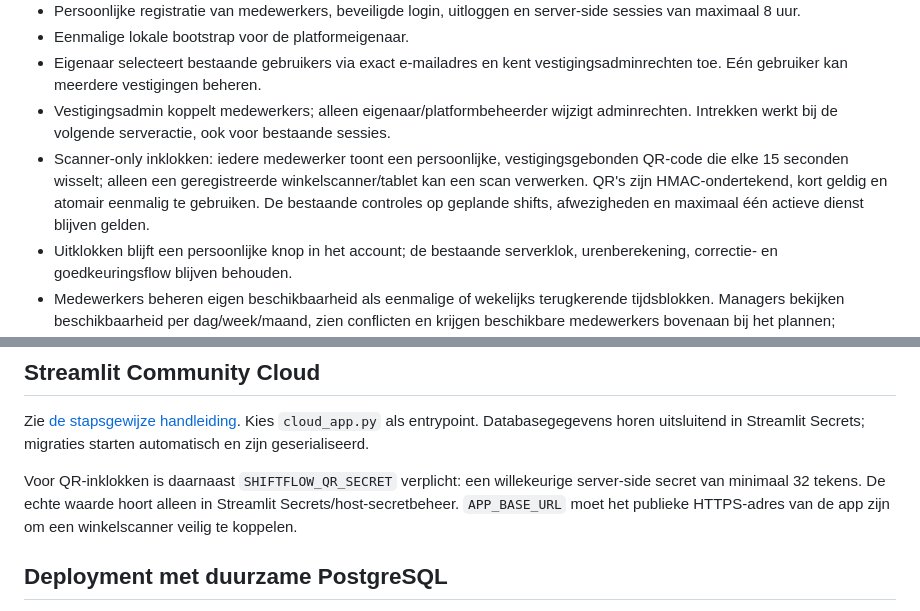
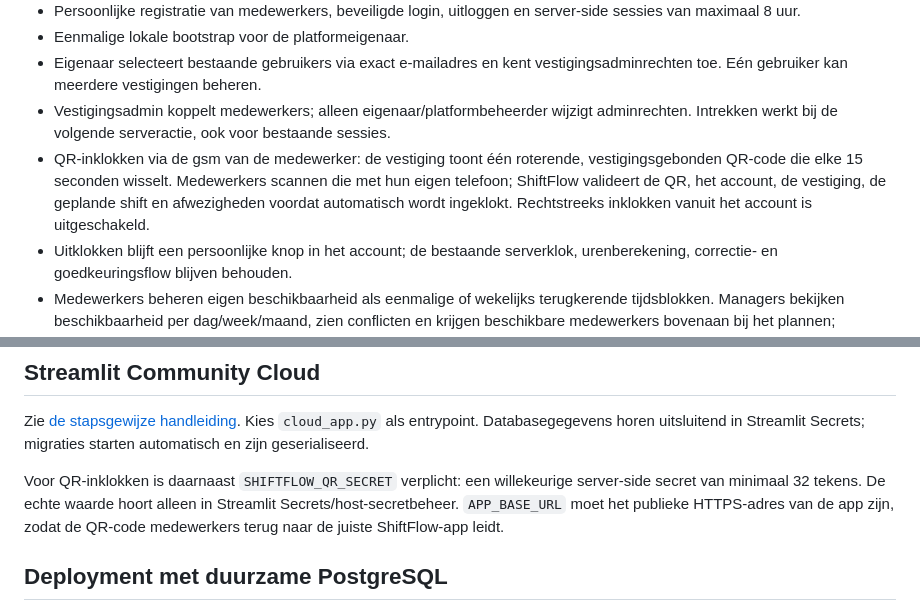
Before and after one commit to Musti-01/Nieuwe-map, a Markdown page: README.md, 2 parts joined by grey strips. Rendered like a GitHub page.

Commit message:
Document employee phone-scanned store QR flow

```diff
--- a/README.md
+++ b/README.md
@@ -12,7 +12,7 @@ Een Streamlit-app met Python 3.12 en PostgreSQL 16 voor onafhankelijke franchise
 - Eenmalige lokale bootstrap voor de platformeigenaar.
 - Eigenaar selecteert bestaande gebruikers via exact e-mailadres en kent vestigingsadminrechten toe. Eén gebruiker kan meerdere vestigingen beheren.
 - Vestigingsadmin koppelt medewerkers; alleen eigenaar/platformbeheerder wijzigt adminrechten. Intrekken werkt bij de volgende serveractie, ook voor bestaande sessies.
-- Scanner-only inklokken: iedere medewerker toont een persoonlijke, vestigingsgebonden QR-code die elke 15 seconden wisselt; alleen een geregistreerde winkelscanner/tablet kan een scan verwerken. QR's zijn HMAC-ondertekend, kort geldig en atomair eenmalig te gebruiken. De bestaande controles op geplande shifts, afwezigheden en maximaal één actieve dienst blijven gelden.
+- QR-inklokken via de gsm van de medewerker: de vestiging toont één roterende, vestigingsgebonden QR-code die elke 15 seconden wisselt. Medewerkers scannen die met hun eigen telefoon; ShiftFlow valideert de QR, het account, de vestiging, de geplande shift en afwezigheden voordat automatisch wordt ingeklokt. Rechtstreeks inklokken vanuit het account is uitgeschakeld.
 - Uitklokken blijft een persoonlijke knop in het account; de bestaande serverklok, urenberekening, correctie- en goedkeuringsflow blijven behouden.
 - Medewerkers beheren eigen beschikbaarheid als eenmalige of wekelijks terugkerende tijdsblokken. Managers bekijken beschikbaarheid per dag/week/maand, zien conflicten en krijgen beschikbare medewerkers bovenaan bij het plannen; beschikbaarheid blijft een voorkeur en maakt nooit automatisch een shift.
 - Eigen uren en dashboard per dag/week/maand, actieve medewerkers, teambeheer en auditlog van rolwijzigingen en klokacties.
@@ -162,7 +162,7 @@ Controleer vóór commit dat `.env`, `.local`, `.venv` en secrets uitgesloten bl
 
 Zie [de stapsgewijze handleiding](docs/STREAMLIT_DEPLOY.md). Kies `cloud_app.py` als entrypoint. Databasegegevens horen uitsluitend in Streamlit Secrets; migraties starten automatisch en zijn geserialiseerd.
 
-Voor QR-inklokken is daarnaast `SHIFTFLOW_QR_SECRET` verplicht: een willekeurige server-side secret van minimaal 32 tekens. De echte waarde hoort alleen in Streamlit Secrets/host-secretbeheer. `APP_BASE_URL` moet het publieke HTTPS-adres van de app zijn om een winkelscanner veilig te koppelen.
+Voor QR-inklokken is daarnaast `SHIFTFLOW_QR_SECRET` verplicht: een willekeurige server-side secret van minimaal 32 tekens. De echte waarde hoort alleen in Streamlit Secrets/host-secretbeheer. `APP_BASE_URL` moet het publieke HTTPS-adres van de app zijn, zodat de QR-code medewerkers terug naar de juiste ShiftFlow-app leidt.
 
 ## Deployment met duurzame PostgreSQL
 
```
